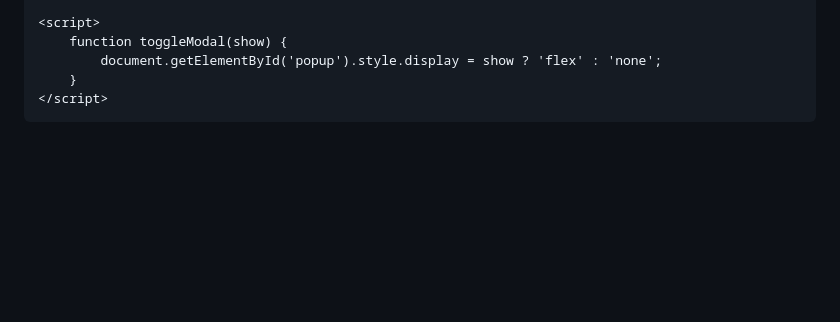
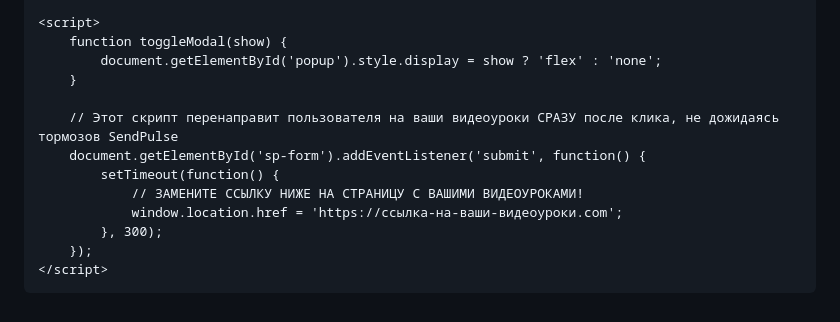
Before and after one commit to ukbondarenko-code/maestro, a Markdown page: README.md, the part around one of its changes. Rendered like a GitHub page; blank space fills up the shorter version.

```diff
--- a/README.md
+++ b/README.md
@@ -134,4 +127,12 @@
         function toggleModal(show) {
             document.getElementById('popup').style.display = show ? 'flex' : 'none';
         }
+
+        // Этот скрипт перенаправит пользователя на ваши видеоуроки СРАЗУ после клика, не дожидаясь тормозов SendPulse
+        document.getElementById('sp-form').addEventListener('submit', function() {
+            setTimeout(function() {
+                // ЗАМЕНИТЕ ССЫЛКУ НИЖЕ НА СТРАНИЦУ С ВАШИМИ ВИДЕОУРОКАМИ!
+                window.location.href = 'https://ссылка-на-ваши-видеоуроки.com';
+            }, 300);
+        });
     </script>
```
Also changed, not shown: other parts of README.md (+5 -21 lines).
